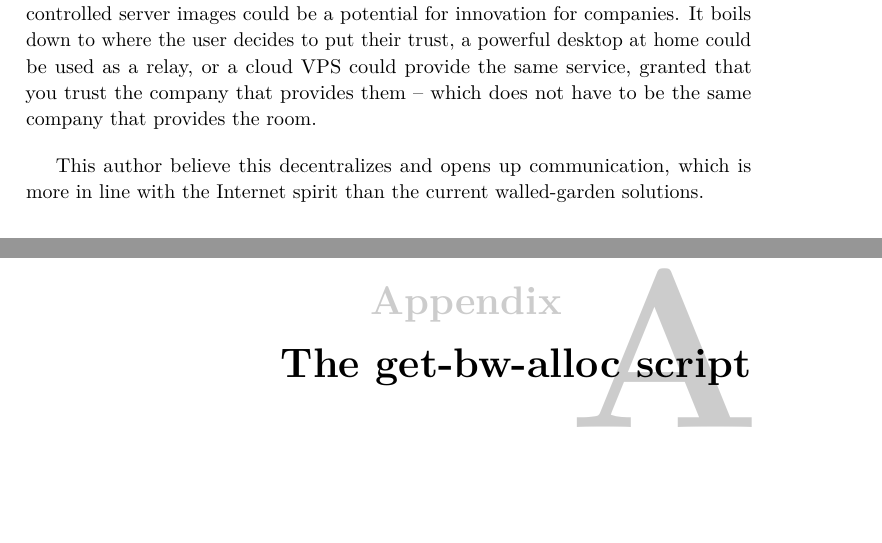
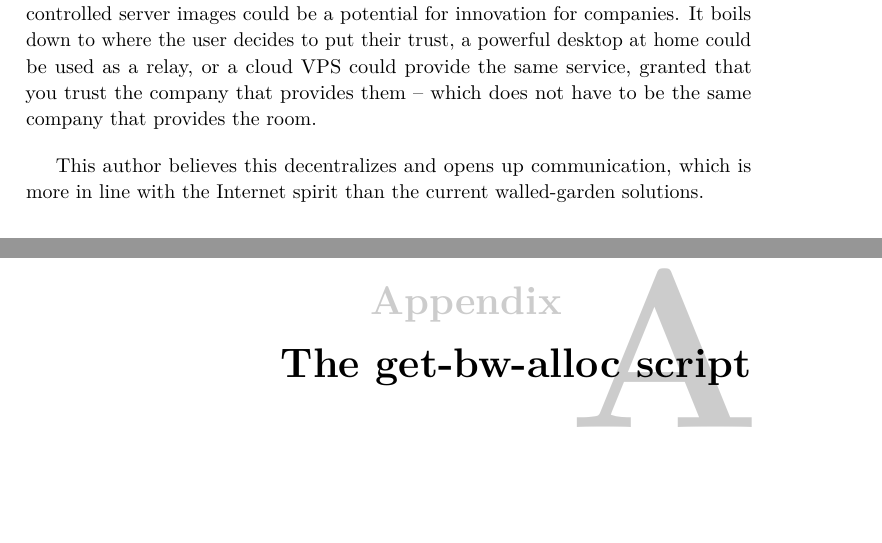
Before and after one commit to thusoy/hybrid-video-topology, a LaTeX thesis (main.tex, which reads appendices/get-bw-alloc.tex, chapters/discussion.tex): two parts of pages 70 and 76 of 86, joined at a grey line, cut so that both start at the same text. Compiled offline with pdfLaTeX.

Commit message:
More fixes from Martin

```diff
--- a/appendices/get-bw-alloc.tex
+++ b/appendices/get-bw-alloc.tex
@@ -1,7 +1,7 @@
 \chapter{The get-bw-alloc script}
 \label{chp:get-bw-alloc}
 
-This is the Python script\todo{Get a proper name for this script!}\footnote{Available online at \url{https://github.com/thusoy/hybrid-video-topology/blob/master/tools/get_bw_glpk_intercontinental-asymmetric.py}} introduced in the \autoref{chp:suggested-solution}, which computes the optimal video routing for a graph from a file of cases and a set of parameters.
+This is the Python script\todo{Get a proper name for this script!}\footnote{Available online at \url{https://github.com/thusoy/hybrid-video-topology/blob/master/tools/get_bw_glpk_intercontinental-asymmetric.py}} introduced in the \autoref{chp:suggested-solution}, which computes an efficient video routing for a flow network from a file of cases and a set of parameters.
 
 Necessary dependencies for running the script include the glpk LP solver (available for both Windows and *nix), and the python bindings provided by the \texttt{pulp} library\footnote{Install with \texttt{pip install pulp}}.
 
--- a/chapters/discussion.tex
+++ b/chapters/discussion.tex
@@ -41,9 +41,9 @@ For privacy-oriented consumers, the suggested solution opens up an interesting o
 
 For providers, this could be great news. They would not have to provide expensive infrastructure for call routing, and would rather focus on interfaces for finding friends and other complementary features like text chat, file sharing, call history, contact lists, etc.
 
-This would make the market more volatile, as there would be a lower investment barrier to be able provide a full-blown communication infrastructure. New providers with original ideas could quickly blossom, as users traditionally have not shown a lot of loyalty to most communications platforms\footnote{We've seen this several times recently, as users have migrated en masse from SMS to Facebook Messenger to Whatsapp to Snapchat. The only value a user sees in their provider seem to be whether they can reach their friends through them.} Providing quick-bootable user-controlled server images could be a potential for innovation for companies. It boils down to where the user decides to put their trust, a powerful desktop at home could be used as a relay, or a cloud VPS could provide the same service, granted that you trust the company that provides them -- which does not have to be the same company that provides the room.
+This would make the market more volatile, as there would be a lower investment barrier to be able provide a full-blown communication infrastructure. New providers with original ideas could quickly blossom, as users traditionally have not shown a lot of loyalty to most communications platforms\footnote{We've seen this several times recently, as users have migrated en masse from SMS to Facebook Messenger to Whatsapp to Snapchat. The only value a user sees in their provider seem to be whether they can reach their friends through them.}. Providing quick-bootable user-controlled server images could be a potential for innovation for companies. It boils down to where the user decides to put their trust, a powerful desktop at home could be used as a relay, or a cloud VPS could provide the same service, granted that you trust the company that provides them -- which does not have to be the same company that provides the room.
 
-This author believe this decentralizes and opens up communication, which is more in line with the Internet spirit than the current walled-garden solutions.
+This author believes this decentralizes and opens up communication, which is more in line with the Internet spirit than the current walled-garden solutions.
 
 
 \section{Dynamic Conversations}\label{sec:dynamic-conversations}
```
Also changed, not shown: chapters/conclusions_future_work.tex (+1 -1 lines).
